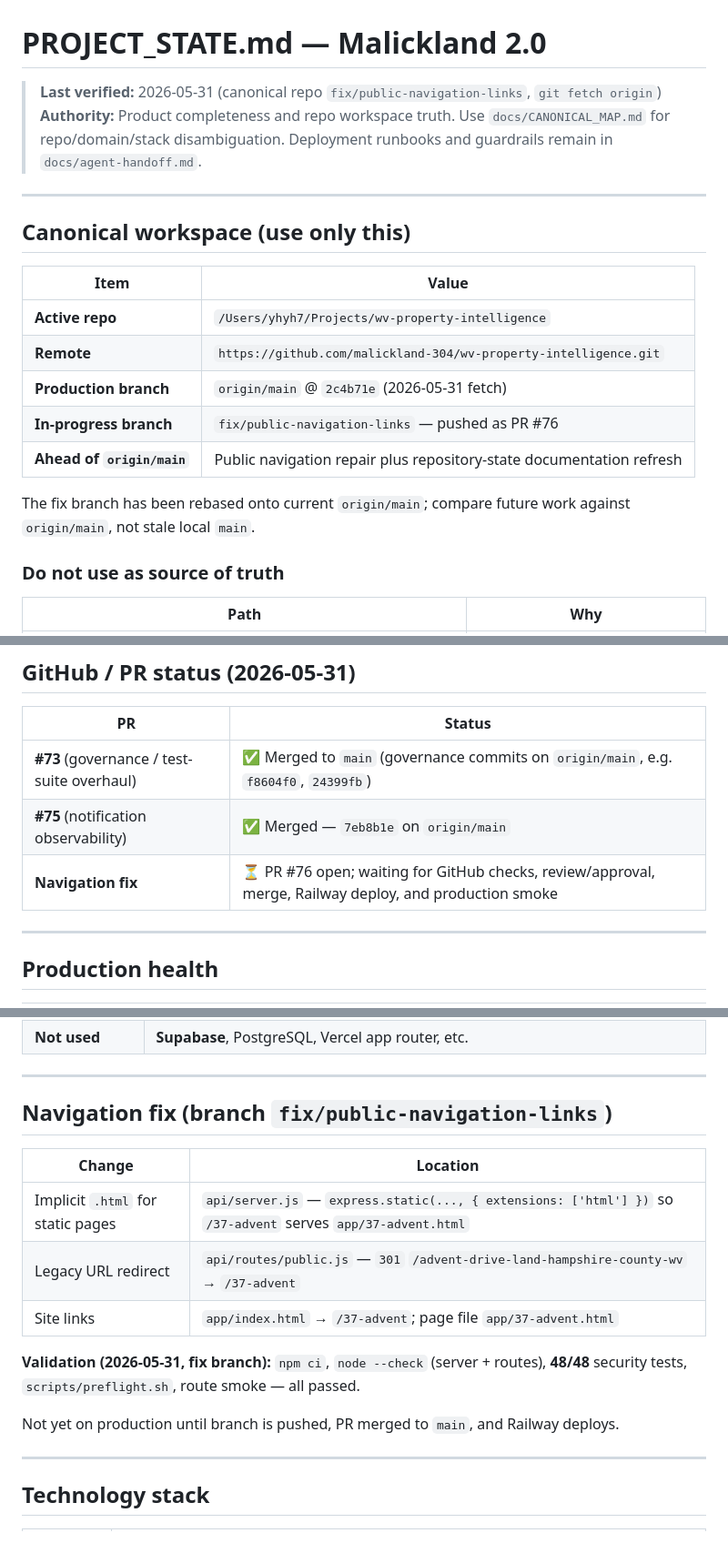
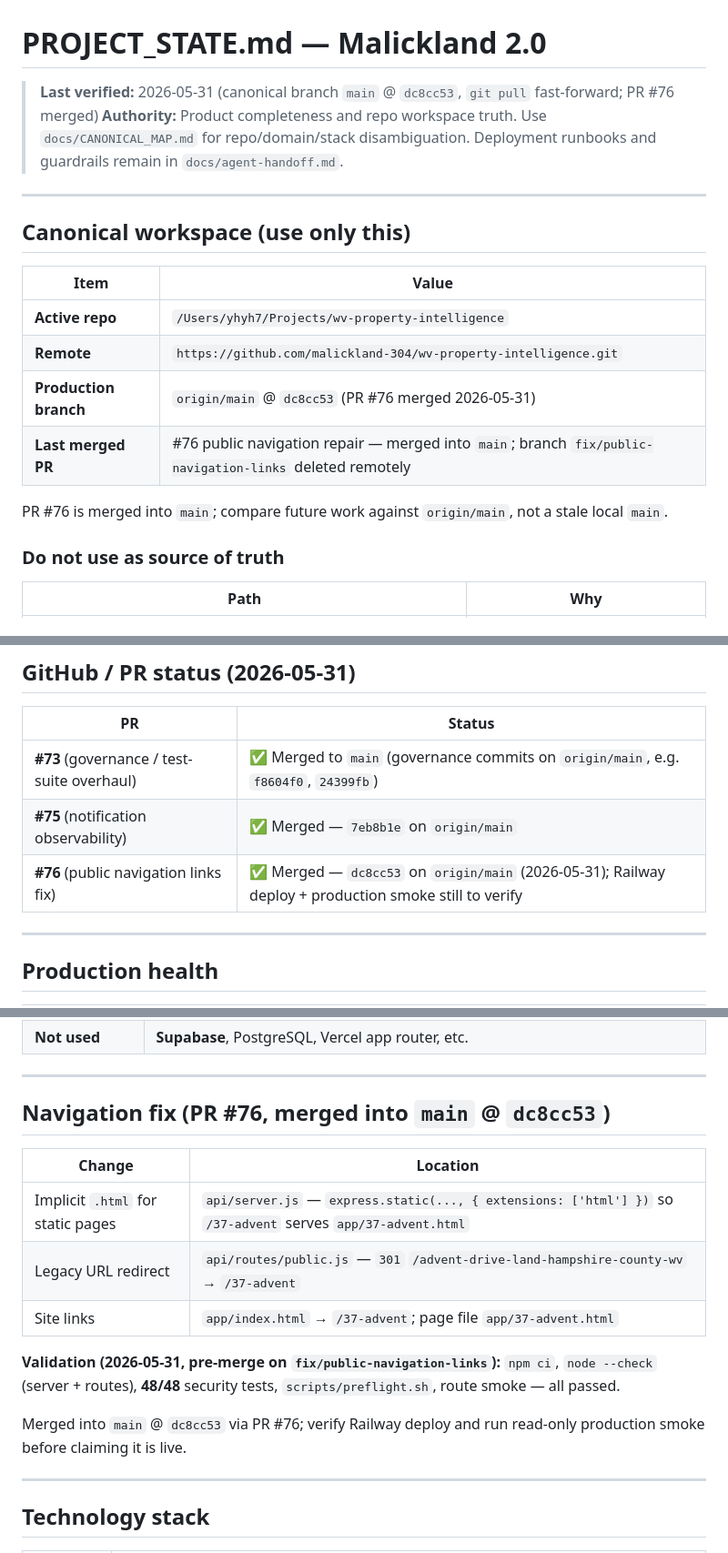
Before and after one commit to malickland-304/wv-property-intelligence, a Markdown page: PROJECT_STATE.md, 3 parts joined by grey strips. Shown at 91% size. Drawn GitHub-style.

Commit message:
docs: refresh post-PR76 project state

```diff
--- a/PROJECT_STATE.md
+++ b/PROJECT_STATE.md
@@ -1,6 +1,6 @@
 # PROJECT_STATE.md — Malickland 2.0
 
-> **Last verified:** 2026-05-31 (canonical repo `fix/public-navigation-links`, `git fetch origin`)
+> **Last verified:** 2026-05-31 (canonical branch `main` @ `dc8cc53`, `git pull` fast-forward; PR #76 merged)
 > **Authority:** Product completeness and repo workspace truth. Use `docs/CANONICAL_MAP.md` for repo/domain/stack disambiguation. Deployment runbooks and guardrails remain in `docs/agent-handoff.md`.
 
 ---
@@ -11,11 +11,10 @@
 |------|--------|
 | **Active repo** | `/Users/yhyh7/Projects/wv-property-intelligence` |
 | **Remote** | `https://github.com/malickland-304/wv-property-intelligence.git` |
-| **Production branch** | `origin/main` @ `2c4b71e` (2026-05-31 fetch) |
-| **In-progress branch** | `fix/public-navigation-links` — pushed as PR #76 |
-| **Ahead of `origin/main`** | Public navigation repair plus repository-state documentation refresh |
+| **Production branch** | `origin/main` @ `dc8cc53` (PR #76 merged 2026-05-31) |
+| **Last merged PR** | #76 public navigation repair — merged into `main`; branch `fix/public-navigation-links` deleted remotely |
 
-The fix branch has been rebased onto current `origin/main`; compare future work against `origin/main`, not stale local `main`.
+PR #76 is merged into `main`; compare future work against `origin/main`, not a stale local `main`.
 
 ### Do not use as source of truth
 
@@ -35,7 +34,7 @@ Local `main` checkout may lag `origin/main`; always `git fetch origin` and compa
 |----|--------|
 | **#73** (governance / test-suite overhaul) | ✅ Merged to `main` (governance commits on `origin/main`, e.g. `f8604f0`, `24399fb`) |
 | **#75** (notification observability) | ✅ Merged — `7eb8b1e` on `origin/main` |
-| **Navigation fix** | ⏳ PR #76 open; waiting for GitHub checks, review/approval, merge, Railway deploy, and production smoke |
+| **#76** (public navigation links fix) | ✅ Merged — `dc8cc53` on `origin/main` (2026-05-31); Railway deploy + production smoke still to verify |
 
 ---
 
@@ -65,7 +64,7 @@ Local `main` checkout may lag `origin/main`; always `git fetch origin` and compa
 
 ---
 
-## Navigation fix (branch `fix/public-navigation-links`)
+## Navigation fix (PR #76, merged into `main` @ `dc8cc53`)
 
 | Change | Location |
 |--------|----------|
@@ -73,9 +72,9 @@ Local `main` checkout may lag `origin/main`; always `git fetch origin` and compa
 | Legacy URL redirect | `api/routes/public.js` — `301` `/advent-drive-land-hampshire-county-wv` → `/37-advent` |
 | Site links | `app/index.html` → `/37-advent`; page file `app/37-advent.html` |
 
-**Validation (2026-05-31, fix branch):** `npm ci`, `node --check` (server + routes), **48/48** security tests, `scripts/preflight.sh`, route smoke — all passed.
+**Validation (2026-05-31, pre-merge on `fix/public-navigation-links`):** `npm ci`, `node --check` (server + routes), **48/48** security tests, `scripts/preflight.sh`, route smoke — all passed.
 
-Not yet on production until branch is pushed, PR merged to `main`, and Railway deploys.
+Merged into `main` @ `dc8cc53` via PR #76; verify Railway deploy and run read-only production smoke before claiming it is live.
 
 ---
 
```
Also changed, not shown: other parts of PROJECT_STATE.md (+1 -1 lines).
